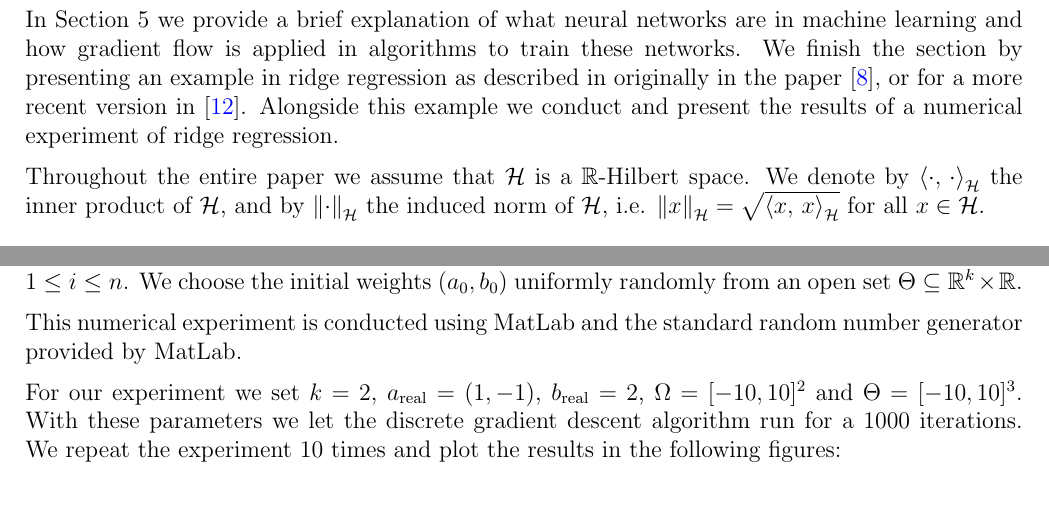
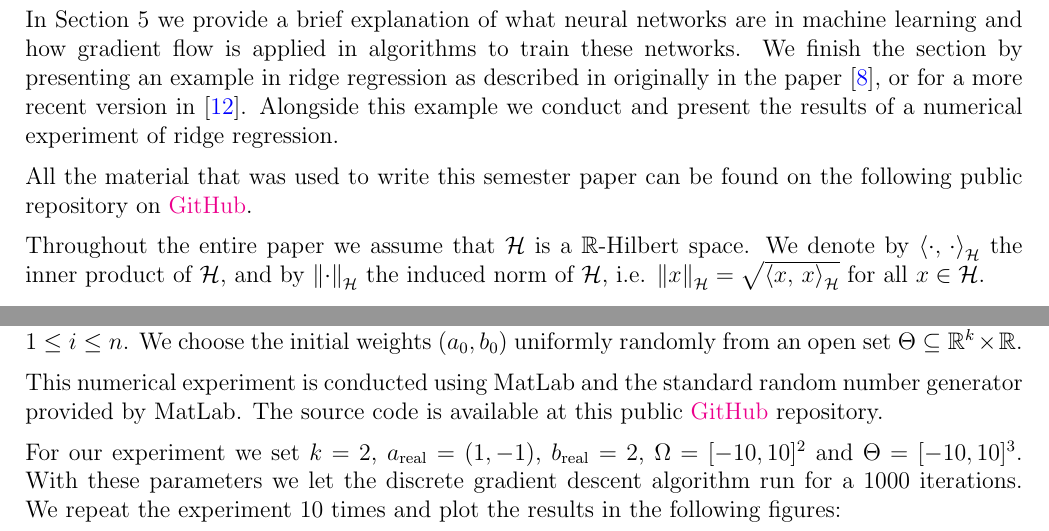
Before and after one commit to JethroWarnettMath/Semester-Project-Gradient-Flow-HS2021, a LaTeX document (LaTex/main.tex, which reads LaTex/application.tex, LaTex/introduction.tex): two parts of pages 4 and 46 of 48 before the commit and two parts of pages 4 and 46 of 49 after it, joined at a grey line, cut so that both start at the same text, the shorter picture padded with empty space. Compiled offline with pdfLaTeX.

Commit message:
last changes
applied last changes before handing in

```diff
--- a/LaTex/application.tex
+++ b/LaTex/application.tex
@@ -392,7 +392,10 @@ for $ 1\leq i\leq n $. We choose the initial weights $ (a_0,b_0) $ uniformly
 randomly from an open set $ \Theta\subseteq\RR^k\times\RR $.\medskip
 
 This numerical experiment is conducted using MatLab
-and the standard random number generator provided by MatLab.\medskip
+and the standard random number generator provided by MatLab.
+The source code is available at this public
+\href{https://github.com/JethroWarnettMath/Semester-Project-Gradient-Flow-HS2021}
+{GitHub} repository.\medskip
 
 For our experiment we set $ k=2 $,
 $a_{\mathrm{real}}=(1,-1)$, $ b_{\mathrm{real}}=2 $,
--- a/LaTex/introduction.tex
+++ b/LaTex/introduction.tex
@@ -57,6 +57,12 @@ or for a more recent version in \cite{signoretto2014learning}.
 Alongside this example we conduct and present the results
 of a numerical experiment of ridge regression.\medskip
 
+All the material that was used to write this semester
+paper can be found on the following public repository
+on
+\href{https://github.com/JethroWarnettMath/Semester-Project-Gradient-Flow-HS2021}
+{GitHub}.\medskip
+
 Throughout the entire paper we assume that $ \rH $ is a $ \RR $-Hilbert space.
 We denote by $ \inner{\cdot}{\cdot} $ the inner product of $ \rH $,
 and by $ \norm{\cdot} $ the induced norm of $ \rH $, i.e. $ \norm{x}=\sqrt{\inner{x}{x}} $
```
Also changed, not shown: LaTex/appendix.tex (deleted, +0 -17 lines), LaTex/main.tex (+0 -3 lines), LaTex/special_notation.tex (deleted, +0 -6 lines), LaTex/titlepage.tex (+1 -1 lines), LaTex/main.pdf, LaTex/projectionExample.eps (added).
